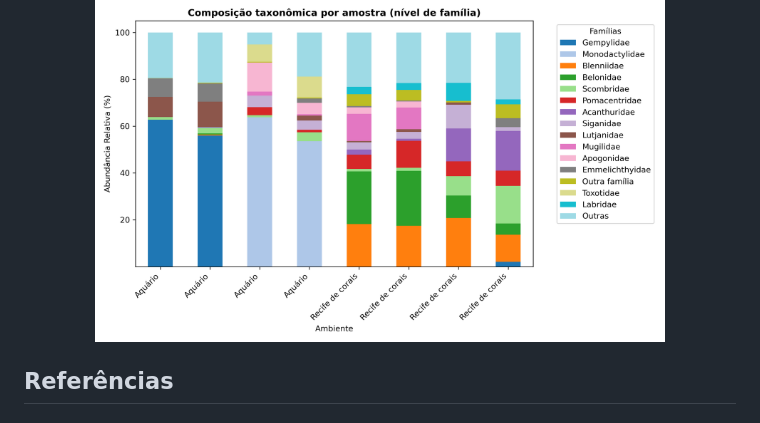
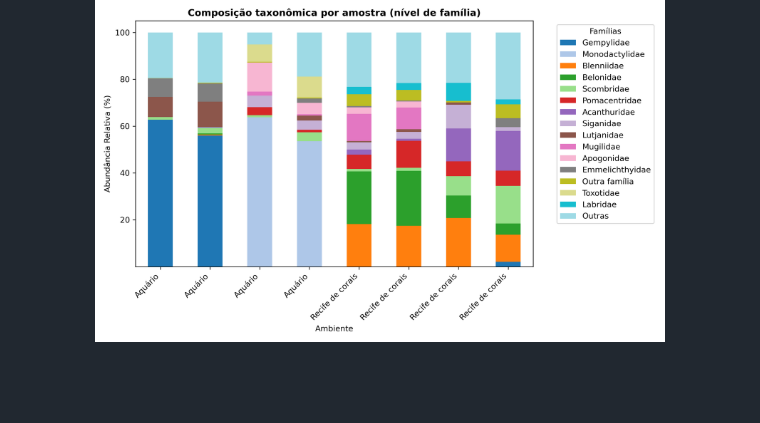
Before and after one commit to rianneplopes/Fish_diversity_eDNA_Metabarcoding, a Markdown page: README.md, the part around the change. Rendered like a GitHub page; blank space fills up the shorter version.

```diff
--- a/README.md
+++ b/README.md
@@ -89,5 +89,3 @@ Os principais resultados gerados pelas análises downstream em Python podem ser
 <p align="center">
   <img src="5_notebooks/figures/barplot_taxonomia_n8.png" width="80%" alt="Gráfico de Barras Empilhadas da Taxonomia"/>
 </p>
-
-## Referências
```
